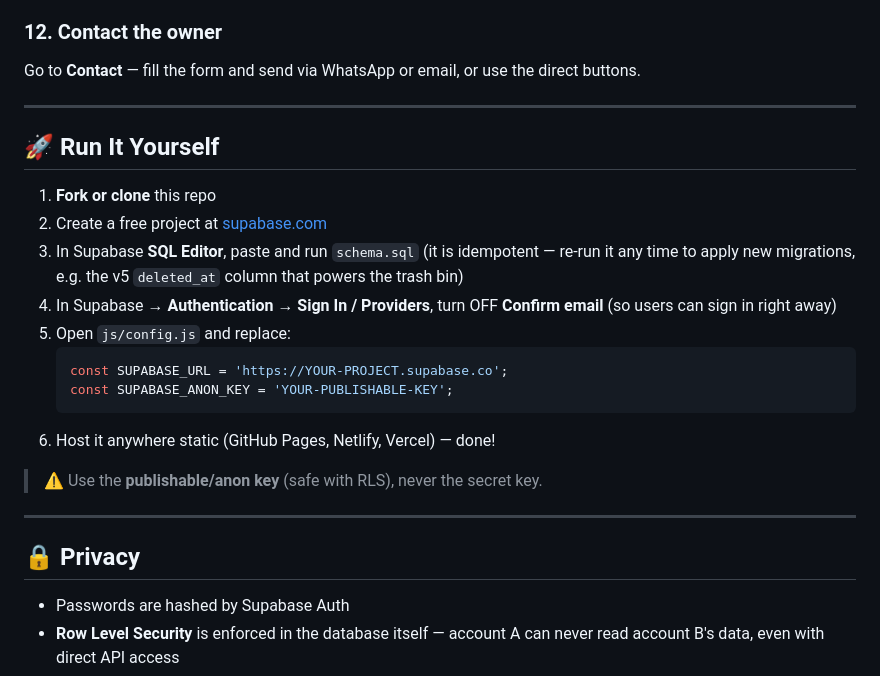
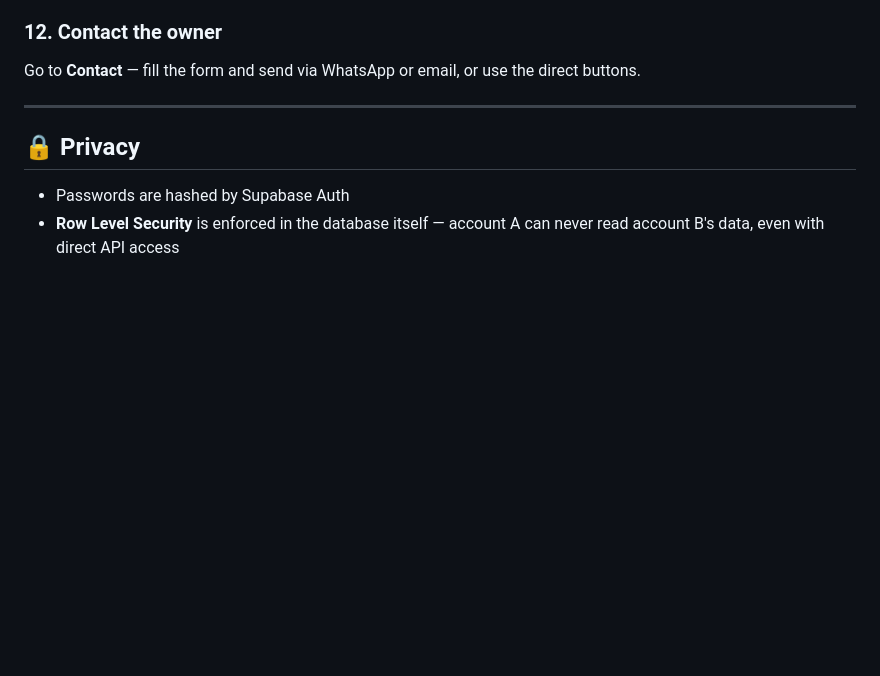
Before and after one commit to Yildirim28/Pocket-Manager, a Markdown page: README.md, the part around the change. Rendered like a GitHub page; blank space fills up the shorter version.

Commit message:
Remove 'Run It Yourself' section from README
Removed instructions for running the project locally.

````diff
--- a/README.md
+++ b/README.md
@@ -143,22 +143,6 @@ Go to **Contact** — fill the form and send via WhatsApp or email, or use the d
 
 ---
 
-## 🚀 Run It Yourself
-
-1. **Fork or clone** this repo
-2. Create a free project at [supabase.com](https://supabase.com)
-3. In Supabase **SQL Editor**, paste and run `schema.sql` (it is idempotent — re-run it any time to apply new migrations, e.g. the v5 `deleted_at` column that powers the trash bin)
-4. In Supabase → **Authentication → Sign In / Providers**, turn OFF **Confirm email** (so users can sign in right away)
-5. Open `js/config.js` and replace:
-   ```js
-   const SUPABASE_URL = 'https://YOUR-PROJECT.supabase.co';
-   const SUPABASE_ANON_KEY = 'YOUR-PUBLISHABLE-KEY';
-   ```
-6. Host it anywhere static (GitHub Pages, Netlify, Vercel) — done!
-
-> ⚠️ Use the **publishable/anon key** (safe with RLS), never the secret key.
-
----
 
 ## 🔒 Privacy
 
````
